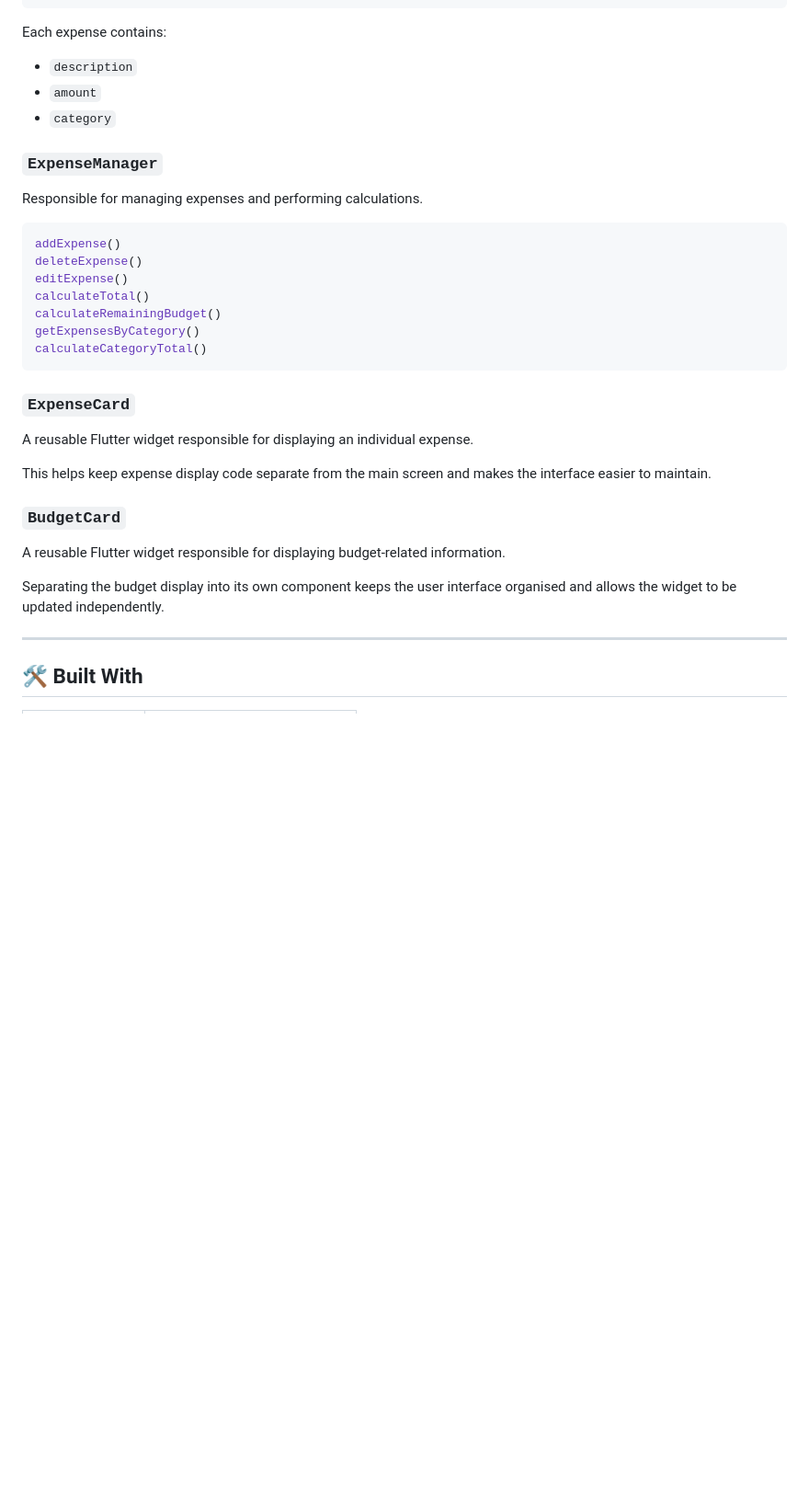
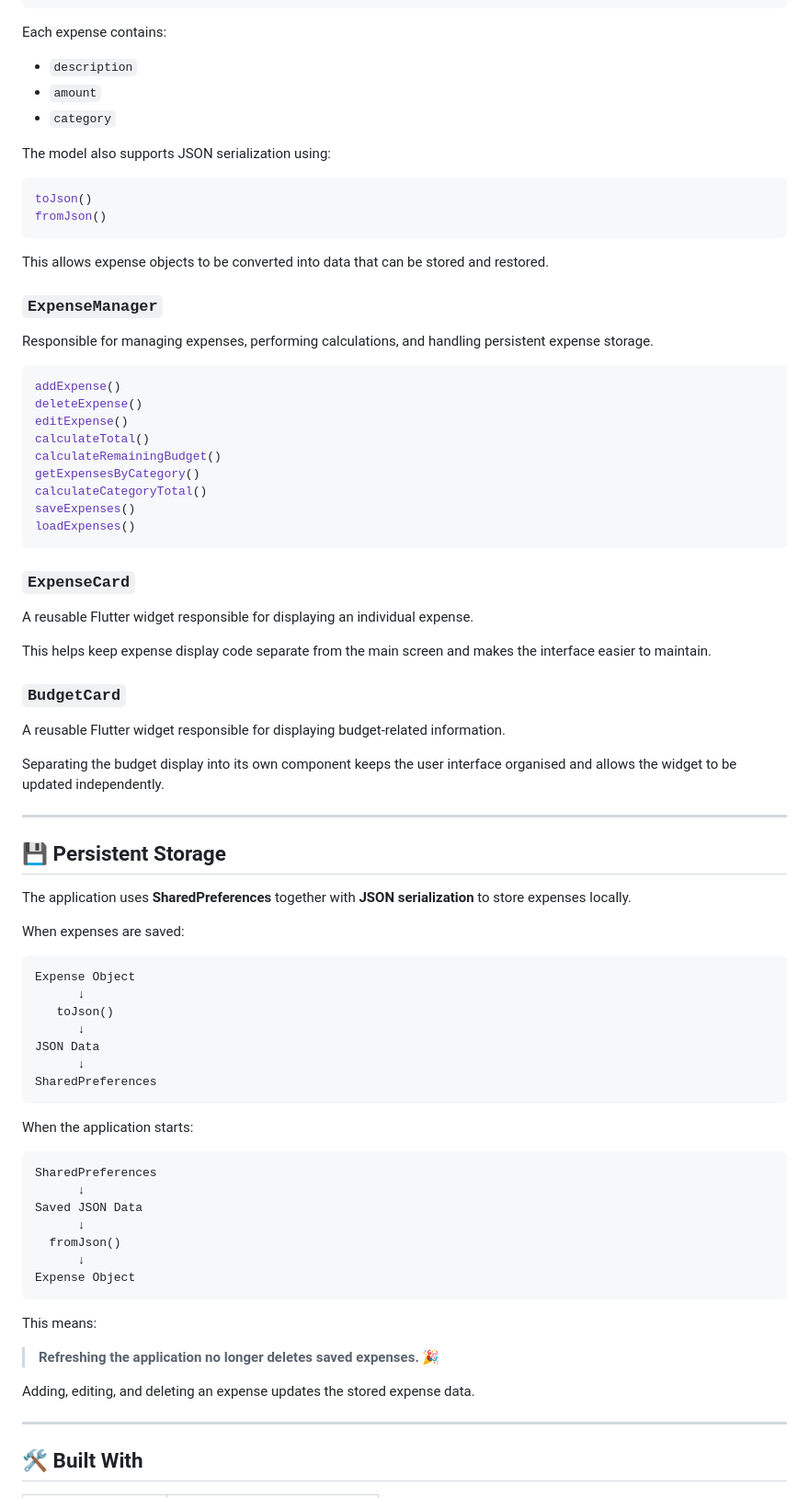
Before and after one commit to Lumko02/Student-Expense-Tracker, a Markdown page: README.md, the part around one of its changes. Shown at 92% size. Rendered like a GitHub page; blank space fills up the shorter version.

````diff
--- a/README.md
+++ b/README.md
@@ -151,9 +157,18 @@ Each expense contains:
 * `amount`
 * `category`
 
+The model also supports JSON serialization using:
+
+```dart
+toJson()
+fromJson()
+```
+
+This allows expense objects to be converted into data that can be stored and restored.
+
 ### `ExpenseManager`
 
-Responsible for managing expenses and performing calculations.
+Responsible for managing expenses, performing calculations, and handling persistent expense storage.
 
 ```dart
 addExpense()
@@ -163,6 +178,8 @@ calculateTotal()
 calculateRemainingBudget()
 getExpensesByCategory()
 calculateCategoryTotal()
+saveExpenses()
+loadExpenses()
 ```
 
 ### `ExpenseCard`
@@ -179,5 +196,41 @@ Separating the budget display into its own component keeps the user interface or
 
 ---
 
+## 💾 Persistent Storage
+
+The application uses **SharedPreferences** together with **JSON serialization** to store expenses locally.
+
+When expenses are saved:
+
+```text
+Expense Object
+      ↓
+   toJson()
+      ↓
+JSON Data
+      ↓
+SharedPreferences
+```
+
+When the application starts:
+
+```text
+SharedPreferences
+      ↓
+Saved JSON Data
+      ↓
+  fromJson()
+      ↓
+Expense Object
+```
+
+This means:
+
+> **Refreshing the application no longer deletes saved expenses. 🎉**
+
+Adding, editing, and deleting an expense updates the stored expense data.
+
+---
+
 ## 🛠️ Built With
 
````
Also changed, not shown: other parts of README.md (+126 -40 lines).
